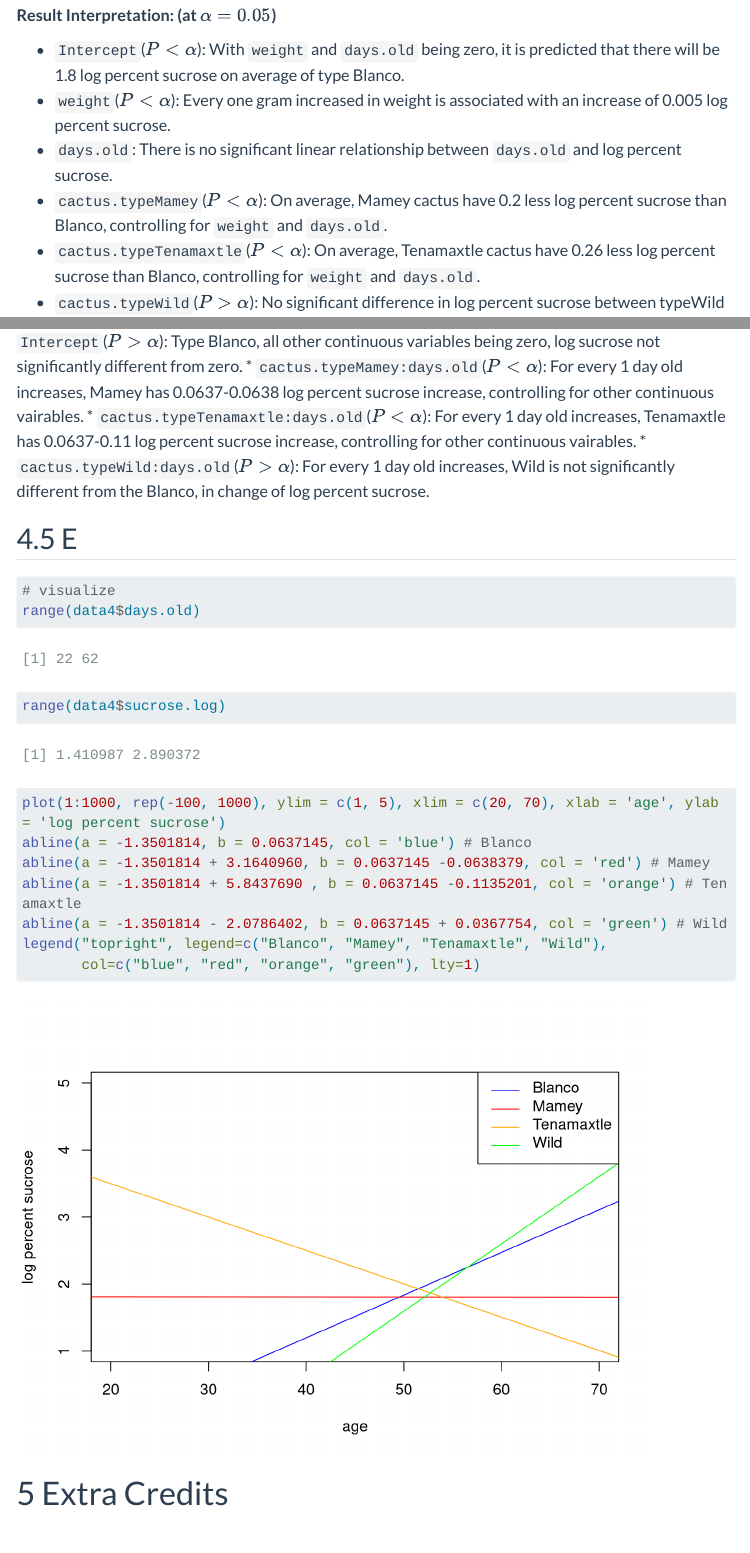
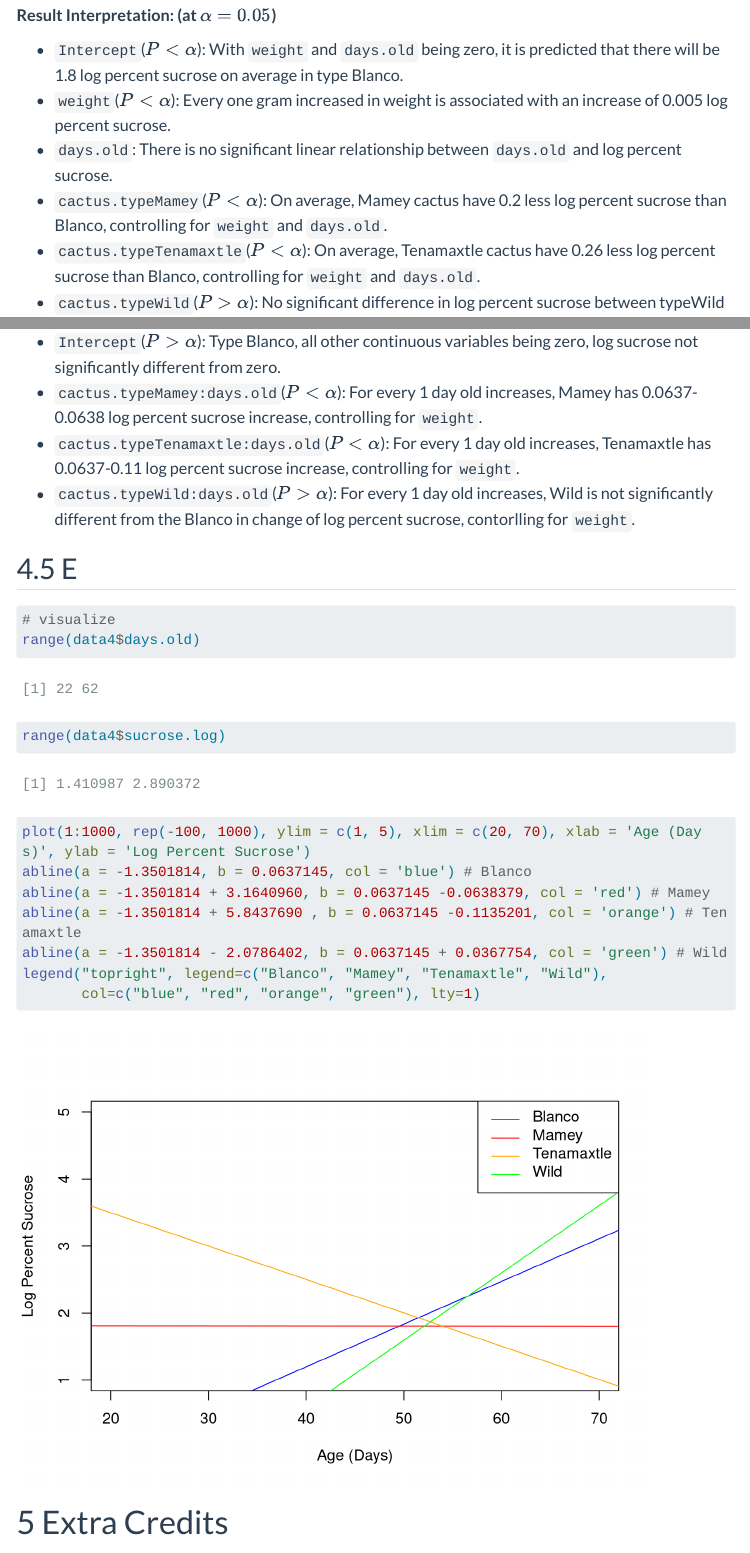
Before and after one commit to xiuyucao/EAS538-assignments, a Quarto document (problemset2/problemset2.qmd): the page in a window 1100 px wide, from 14730 px down, and a second part further down, joined at a grey line. Rendered offline with R 4.5, knitr and Pandoc in place of Quarto, with nearby package versions; some code elsewhere in the file could not run offline; menus at the side of the page are left out; long lines of code are wrapped.

Commit message:
Refined problem set 2

````diff
--- a/problemset2/problemset2.qmd
+++ b/problemset2/problemset2.qmd
@@ -258,7 +258,7 @@ summary(lmod)
 ```
 **Result Interpretation: (at $\alpha=0.05$)**
 
-* `Intercept`($P<\alpha$): With `weight` and `days.old` being zero, it is predicted that there will be 1.8 log percent sucrose on average of type Blanco.
+* `Intercept`($P<\alpha$): With `weight` and `days.old` being zero, it is predicted that there will be 1.8 log percent sucrose on average in type Blanco.
 * `weight`($P<\alpha$): Every one gram increased in weight is associated with an increase of 0.005 log percent sucrose.
 * `days.old`: There is no significant linear relationship between `days.old` and log percent sucrose.
 * `cactus.typeMamey`($P<\alpha$): On average, Mamey cactus have 0.2 less log percent sucrose than Blanco, controlling for `weight` and `days.old`.
@@ -271,10 +271,11 @@ lmod2 <- lm(sucrose.log~weight+cactus.type*days.old, data=data4)
 summary(lmod2)
 ```
 **How the relationships between log sucrose and days.old differ across varieties ($\alpha=0.05$)**
+
 * `Intercept`($P>\alpha$): Type Blanco, all other continuous variables being zero, log sucrose not significantly different from zero.
-* `cactus.typeMamey:days.old`($P<\alpha$): For every 1 day old increases, Mamey has 0.0637-0.0638 log percent sucrose increase, controlling for other continuous vairables.
-* `cactus.typeTenamaxtle:days.old`($P<\alpha$): For every 1 day old increases, Tenamaxtle has 0.0637-0.11 log percent sucrose increase, controlling for other continuous vairables.
-* `cactus.typeWild:days.old`($P>\alpha$): For every 1 day old increases, Wild is not significantly different from the Blanco, in change of log percent sucrose.
+* `cactus.typeMamey:days.old`($P<\alpha$): For every 1 day old increases, Mamey has 0.0637-0.0638 log percent sucrose increase, controlling for `weight`.
+* `cactus.typeTenamaxtle:days.old`($P<\alpha$): For every 1 day old increases, Tenamaxtle has 0.0637-0.11 log percent sucrose increase, controlling for `weight`.
+* `cactus.typeWild:days.old`($P>\alpha$): For every 1 day old increases, Wild is not significantly different from the Blanco in change of log percent sucrose, contorlling for `weight`.
 
 
 ## E
@@ -283,7 +284,7 @@ summary(lmod2)
 range(data4$days.old)
 range(data4$sucrose.log)
 
-plot(1:1000, rep(-100, 1000), ylim = c(1, 5), xlim = c(20, 70), xlab = 'age', ylab = 'log percent sucrose')
+plot(1:1000, rep(-100, 1000), ylim = c(1, 5), xlim = c(20, 70), xlab = 'Age (Days)', ylab = 'Log Percent Sucrose')
 abline(a = -1.3501814, b = 0.0637145, col = 'blue') # Blanco
 abline(a = -1.3501814 + 3.1640960, b = 0.0637145 -0.0638379, col = 'red') # Mamey
 abline(a = -1.3501814 + 5.8437690 , b = 0.0637145 -0.1135201, col = 'orange') # Tenamaxtle
````
Also changed, not shown: problemset2/problemset2.html.
